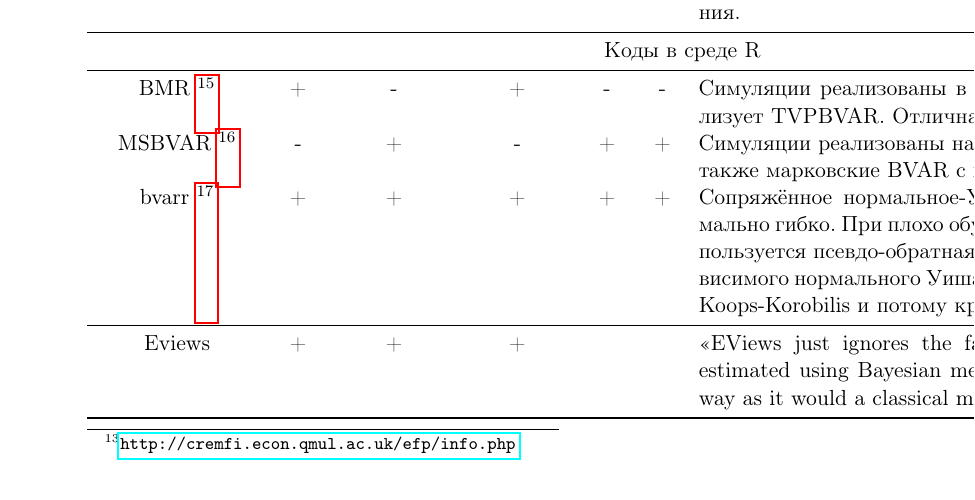
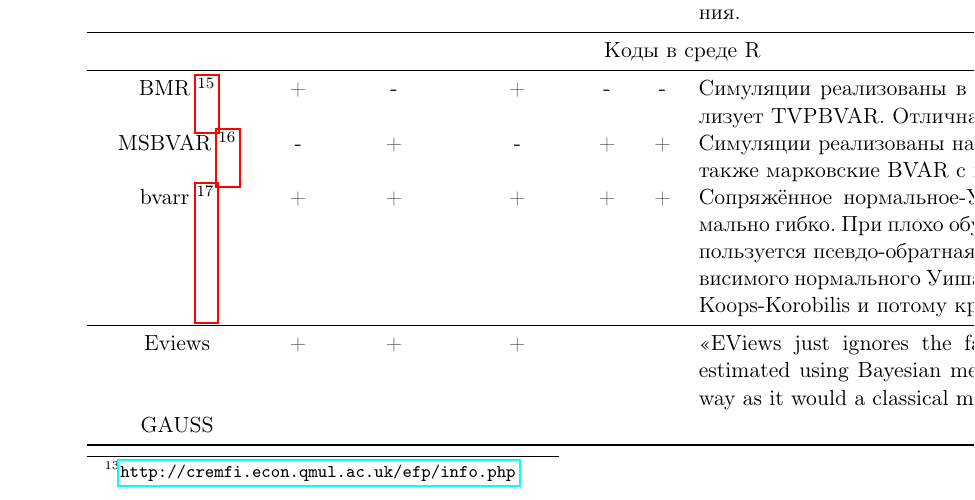
Before and after one commit to bdemeshev/bvar_om, a LaTeX document (text/mal_art/text_BVAR.tex): part of page 24 of 25, cut so that both start at the same text. Compiled offline with pdfLaTeX.

```diff
--- a/text/mal_art/text_BVAR.tex
+++ b/text/mal_art/text_BVAR.tex
@@ -1049,6 +1049,7 @@
  \\
 \midrule
 Eviews & + & + & + & & & «EViews just ignores the fact that the coefficients were estimated using Bayesian methods, and forecasts the same way as it would a classical model»\\
+GAUSS &  & & & & & \\
 \bottomrule
 \end{tabular}
 \end{center}
```
Also changed, not shown: text/mal_art/text_BVAR.pdf, 2 other files.
